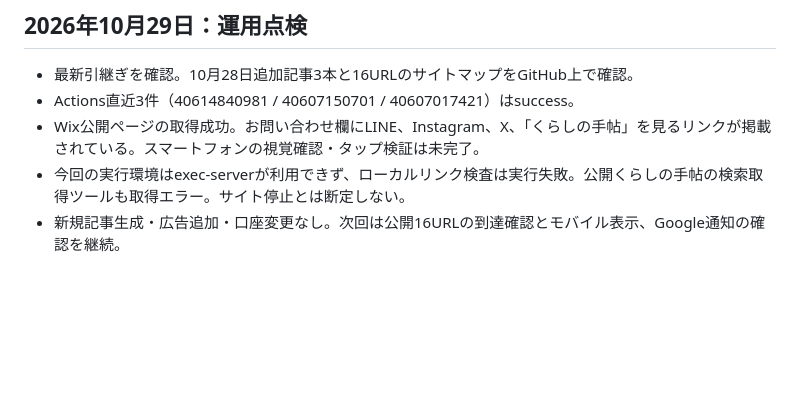
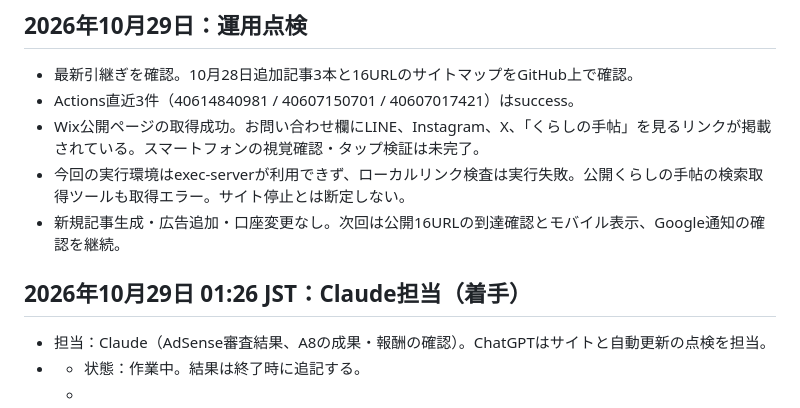
Before and after one commit to magonoteinnovation-ctrl/ai-revenue-site, a Markdown page: 作業引継ぎ.md, the part around the change. Drawn GitHub-style; blank space fills up the shorter version.

Commit message:
引継ぎ：Claude着手記録（AdSense・A8確認）

```diff
--- a/作業引継ぎ.md
+++ b/作業引継ぎ.md
@@ -195,3 +195,9 @@
 - Wix公開ページの取得成功。お問い合わせ欄にLINE、Instagram、X、「くらしの手帖」を見るリンクが掲載されている。スマートフォンの視覚確認・タップ検証は未完了。
 - 今回の実行環境はexec-serverが利用できず、ローカルリンク検査は実行失敗。公開くらしの手帖の検索取得ツールも取得エラー。サイト停止とは断定しない。
 - 新規記事生成・広告追加・口座変更なし。次回は公開16URLの到達確認とモバイル表示、Google通知の確認を継続。
+
+
+## 2026年10月29日 01:26 JST：Claude担当（着手）
+- 担当：Claude（AdSense審査結果、A8の成果・報酬の確認）。ChatGPTはサイトと自動更新の点検を担当。
+- - 状態：作業中。結果は終了時に追記する。
+  -
```
